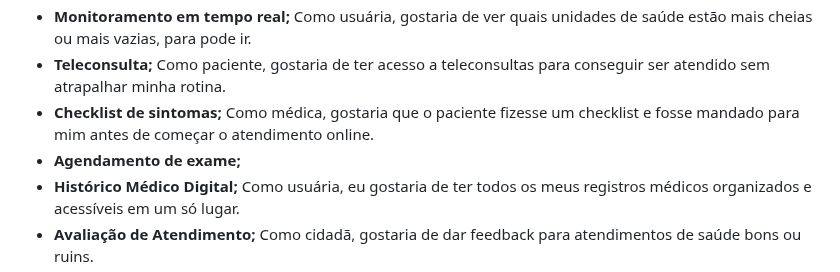
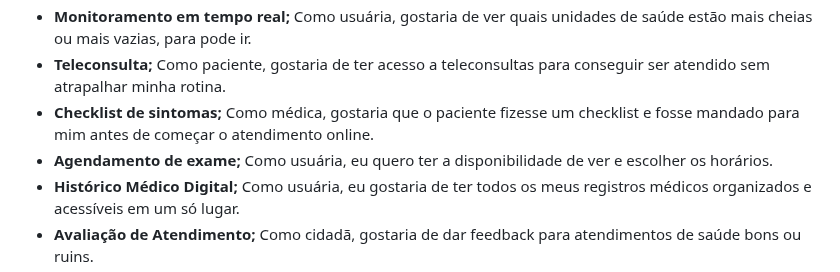
Before and after one commit to gabsvelozo/Projeto-FDS, a Markdown page: README.md, the part around the change. Rendered like a GitHub page.

Commit message:
Update README.md
Completando as histórias

```diff
--- a/README.md
+++ b/README.md
@@ -37,7 +37,7 @@ Uma aplicação web inovadora projetada para otimizar o atendimento público na
 - **Monitoramento em tempo real;** Como usuária, gostaria de ver quais unidades de saúde estão mais cheias ou mais vazias, para pode ir.
 - **Teleconsulta;** Como paciente, gostaria de ter acesso a teleconsultas para conseguir ser atendido sem atrapalhar minha rotina.
 - **Checklist de sintomas;** Como médica, gostaria que o paciente fizesse um checklist e fosse mandado para mim antes de começar o atendimento online.
-- **Agendamento de exame;**
+- **Agendamento de exame;** Como usuária, eu quero ter a disponibilidade de ver e escolher os horários.
 - **Histórico Médico Digital;** Como usuária, eu gostaria de ter todos os meus registros médicos organizados e acessíveis em um só lugar.
 - **Avaliação de Atendimento;** Como cidadã, gostaria de dar feedback para atendimentos de saúde bons ou ruins.
 - **Mapeamento de Doenças;** Como usuária típica, eu gostaria de saber quais as doenças estão afetando a minha região.
```
